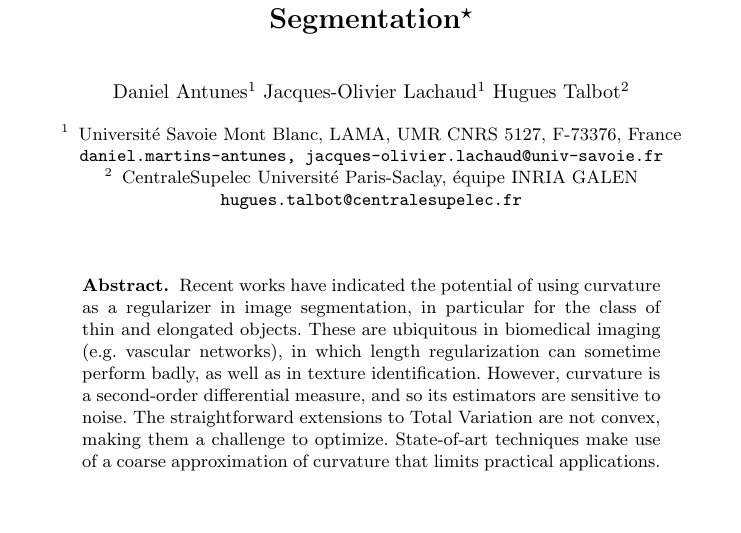
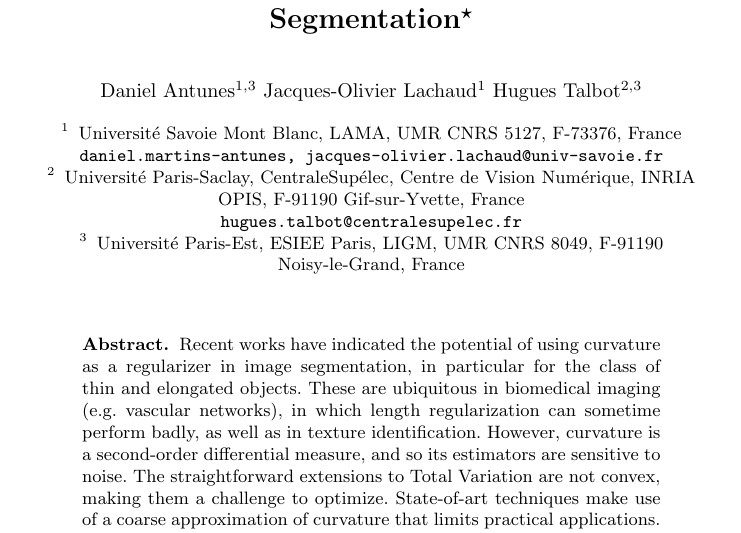
Before and after one commit to danoan/DGCI19, a LaTeX paper (digital-curvature-boundary-correction.tex): part of page 1 of 12, cut so that both start at the same text, the shorter picture padded with empty space. Compiled offline with pdfLaTeX.

Commit message:
chng auteurs

```diff
--- a/digital-curvature-boundary-correction.tex
+++ b/digital-curvature-boundary-correction.tex
@@ -24,9 +24,9 @@
 %
 \title{Digital Curvature Evolution Model for Image Segmentation\thanks{This  work has  been  partly  funded by CoMeDiC ANR-15-CE40-0006 research grant.}}
 
-\author{Daniel Antunes\inst{1}
+\author{Daniel Antunes\inst{1,3}
 Jacques-Olivier Lachaud\inst{1}
-Hugues Talbot\inst{2}}
+Hugues Talbot\inst{2,3}}
 %
 \authorrunning{D. Antunes et al.}
 % First names are abbreviated in the running head.
@@ -34,8 +34,11 @@ Hugues Talbot\inst{2}}
 %
 \institute{Universit{\'e} Savoie Mont Blanc, LAMA, UMR CNRS 5127, F-73376, France
 \email{daniel.martins-antunes, jacques-olivier.lachaud@univ-savoie.fr} \and
-CentraleSupelec Universit\'e Paris-Saclay, \'equipe INRIA GALEN\\
-\email{hugues.talbot@centralesupelec.fr}}
+Universit\'e Paris-Saclay, CentraleSup\'elec, Centre de Vision
+Num\'erique, INRIA OPIS, F-91190 Gif-sur-Yvette, France\\
+\email{hugues.talbot@centralesupelec.fr}\and
+Universit\'e Paris-Est, ESIEE Paris, LIGM, UMR CNRS 8049, F-91190
+Noisy-le-Grand, France}
 %
 \maketitle              % typeset the header of the contribution
 %
```
